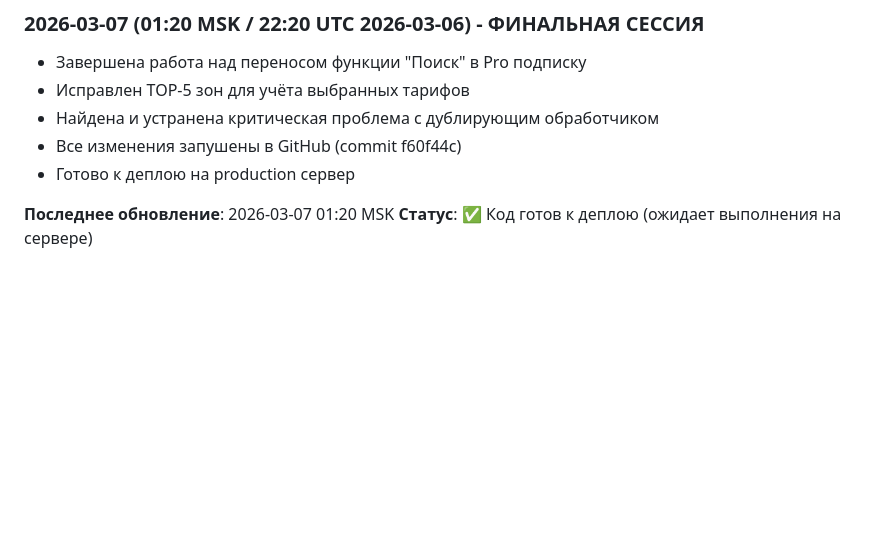
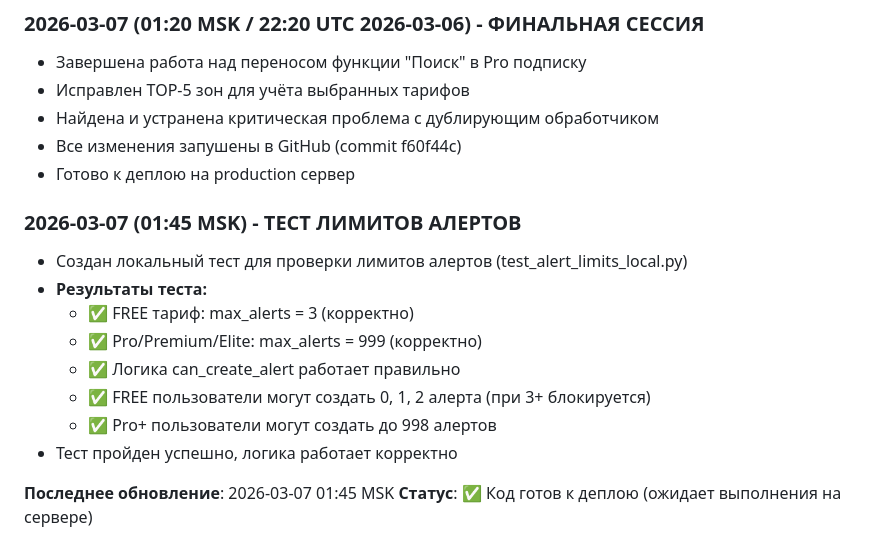
Before and after one commit to asqin100/taxi-bot, a Markdown page: deploy/SESSION_2026-03-06.md, the part around the change. Rendered like a GitHub page; blank space fills up the shorter version.

Commit message:
docs: добавлены результаты теста лимитов алертов

```diff
--- a/deploy/SESSION_2026-03-06.md
+++ b/deploy/SESSION_2026-03-06.md
@@ -366,5 +366,15 @@ systemctl restart nginx
 - Все изменения запушены в GitHub (commit f60f44c)
 - Готово к деплою на production сервер
 
-**Последнее обновление**: 2026-03-07 01:20 MSK
+### 2026-03-07 (01:45 MSK) - ТЕСТ ЛИМИТОВ АЛЕРТОВ
+- Создан локальный тест для проверки лимитов алертов (test_alert_limits_local.py)
+- **Результаты теста:**
+  - ✅ FREE тариф: max_alerts = 3 (корректно)
+  - ✅ Pro/Premium/Elite: max_alerts = 999 (корректно)
+  - ✅ Логика can_create_alert работает правильно
+  - ✅ FREE пользователи могут создать 0, 1, 2 алерта (при 3+ блокируется)
+  - ✅ Pro+ пользователи могут создать до 998 алертов
+- Тест пройден успешно, логика работает корректно
+
+**Последнее обновление**: 2026-03-07 01:45 MSK
 **Статус**: ✅ Код готов к деплою (ожидает выполнения на сервере)
```
